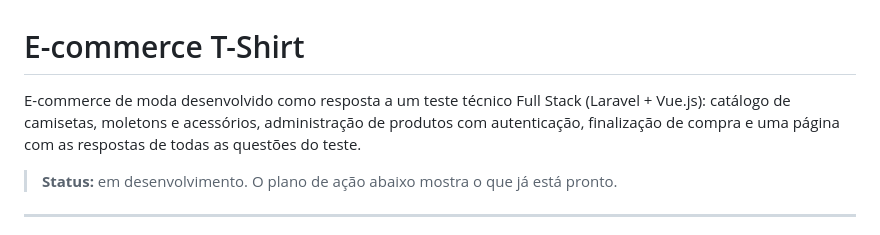
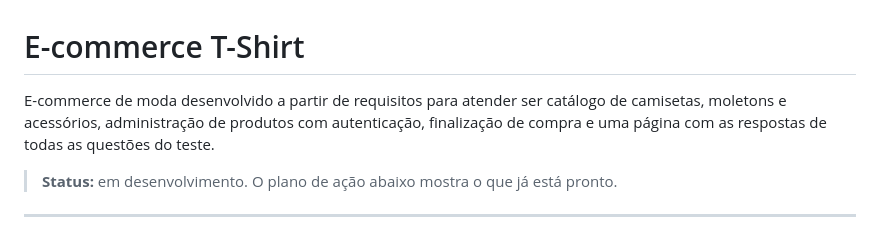
Before and after one commit to douglasabnovato/e-commerce-t-shirt, a Markdown page: README.md, the part around the change. Rendered like a GitHub page.

Commit message:
feature -> developer -> main

```diff
--- a/README.md
+++ b/README.md
@@ -1,6 +1,6 @@
 # E-commerce T-Shirt
 
-E-commerce de moda desenvolvido como resposta a um teste técnico Full Stack (Laravel + Vue.js): catálogo de camisetas, moletons e acessórios, administração de produtos com autenticação, finalização de compra e uma página com as respostas de todas as questões do teste.
+E-commerce de moda desenvolvido a partir de requisitos para atender ser catálogo de camisetas, moletons e acessórios, administração de produtos com autenticação, finalização de compra e uma página com as respostas de todas as questões do teste.
 
 > **Status:** em desenvolvimento. O plano de ação abaixo mostra o que já está pronto.
 
```
